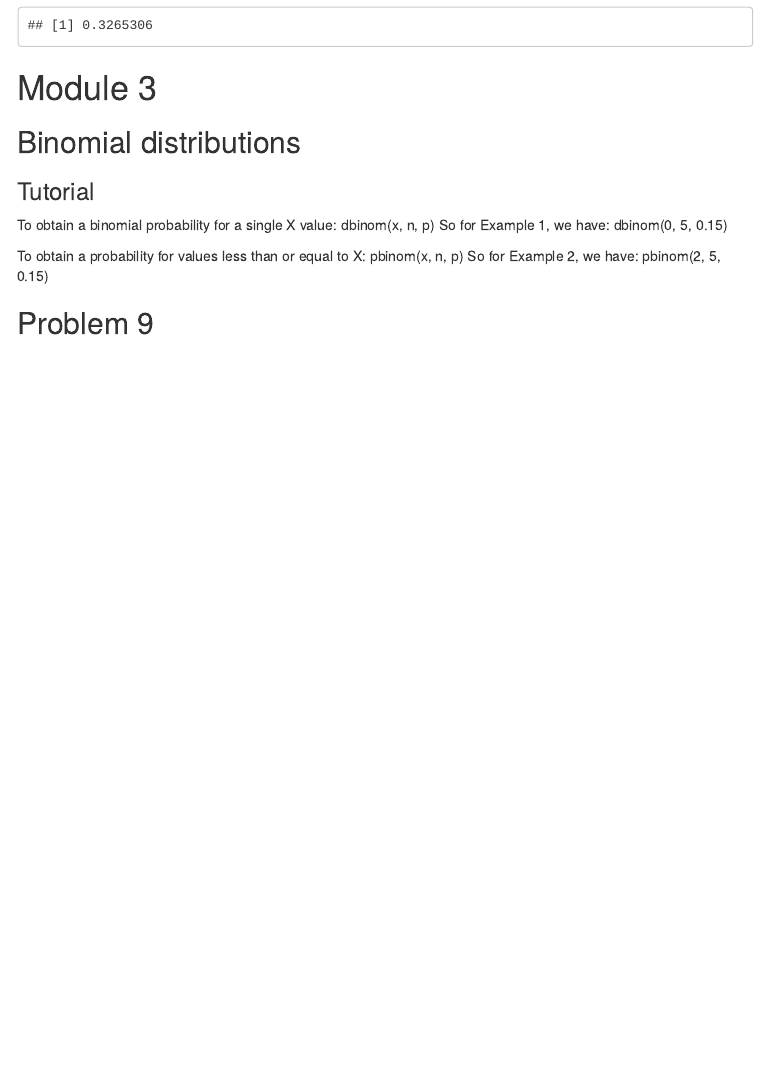
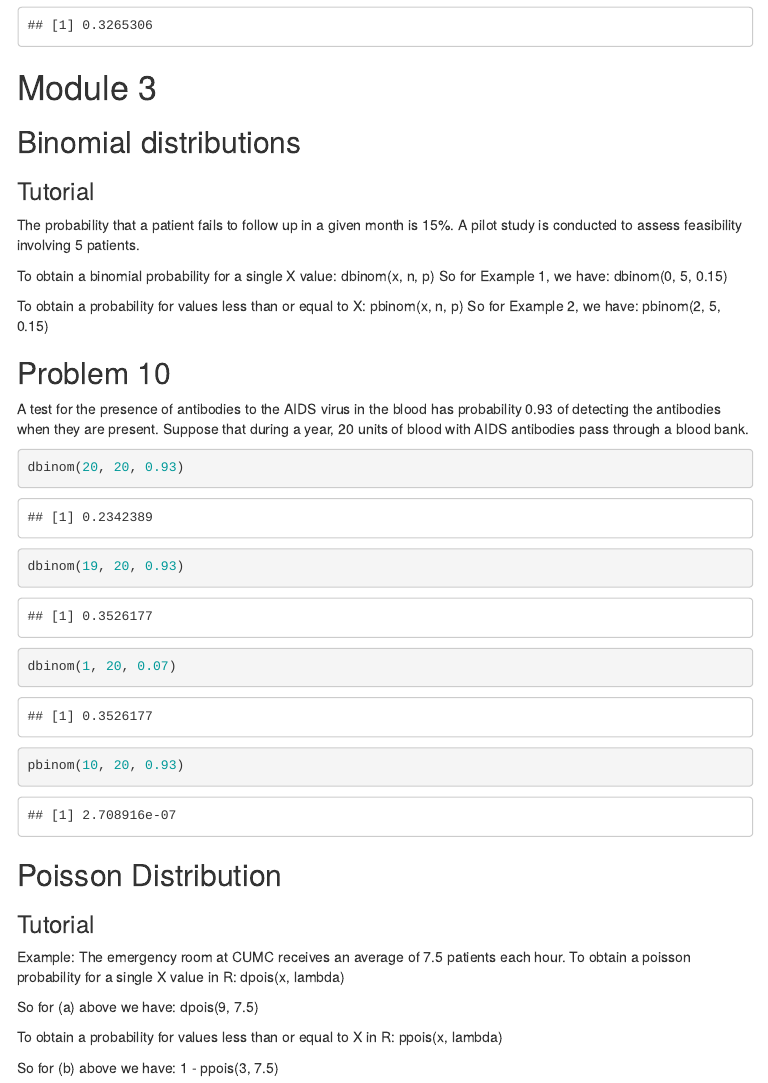
Before and after one commit to aabramov90/p6104_homework1, an R Markdown document (template.Rmd): the page in a window 1100 px wide, from 5340 px down. The pictures show the output file template.html that the author committed with the source, opened offline; menus at the side of the page are left out.

Commit message:
problems 10 , binomial and poisson distributions

````diff
--- a/template.Rmd
+++ b/template.Rmd
@@ -131,6 +131,9 @@ p7_total = sum(problem7_df)
 ## Binomial distributions
 
 ### Tutorial
+
+The probability that a patient fails to follow up in a given month is 15%. A pilot study is conducted to assess feasibility involving 5 patients.
+
 To obtain a binomial probability for a single X value:
 dbinom(x, n, p)
 So for Example 1, we have: dbinom(0, 5, 0.15)
@@ -139,8 +142,28 @@ To obtain a probability for values less than or equal to X:
 pbinom(x, n, p)
 So for Example 2, we have: pbinom(2, 5, 0.15)
 
-## Problem 9
+## Problem 10
+
+A test for the presence of antibodies to the AIDS virus in the blood has probability 0.93 of detecting the antibodies when they are present.  Suppose that during a year, 20 units of blood with AIDS antibodies pass through a blood bank.
 
 ```{r}
+dbinom(20, 20, 0.93)
+dbinom(19, 20, 0.93)
+dbinom(1, 20, 0.07)
+pbinom(10, 20, 0.93)
+```
 
-```
+## Poisson Distribution
+
+### Tutorial
+
+Example: The emergency room at CUMC receives an average of 7.5 patients each hour.
+To obtain a poisson probability for a single X value in R:
+dpois(x, lambda)
+
+So for (a) above we have: dpois(9, 7.5)
+
+To obtain a probability for values less than or equal to X in R:
+ppois(x, lambda)
+
+So for (b) above we have: 1 - ppois(3, 7.5)
````
Also changed, not shown: template.html.
